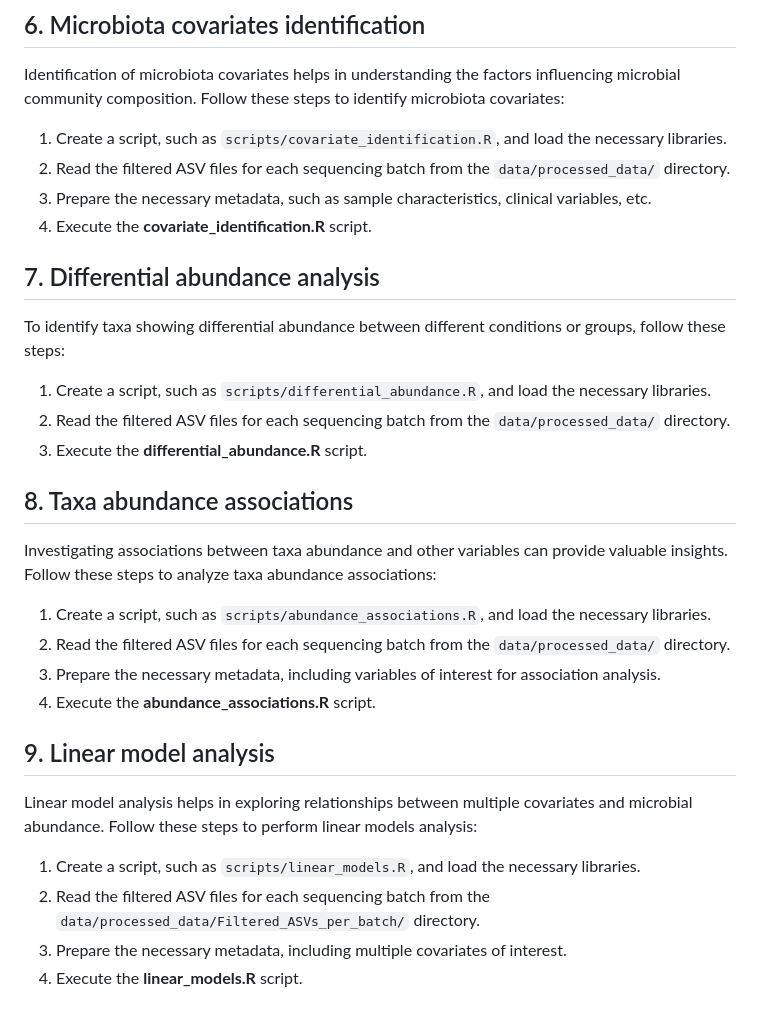
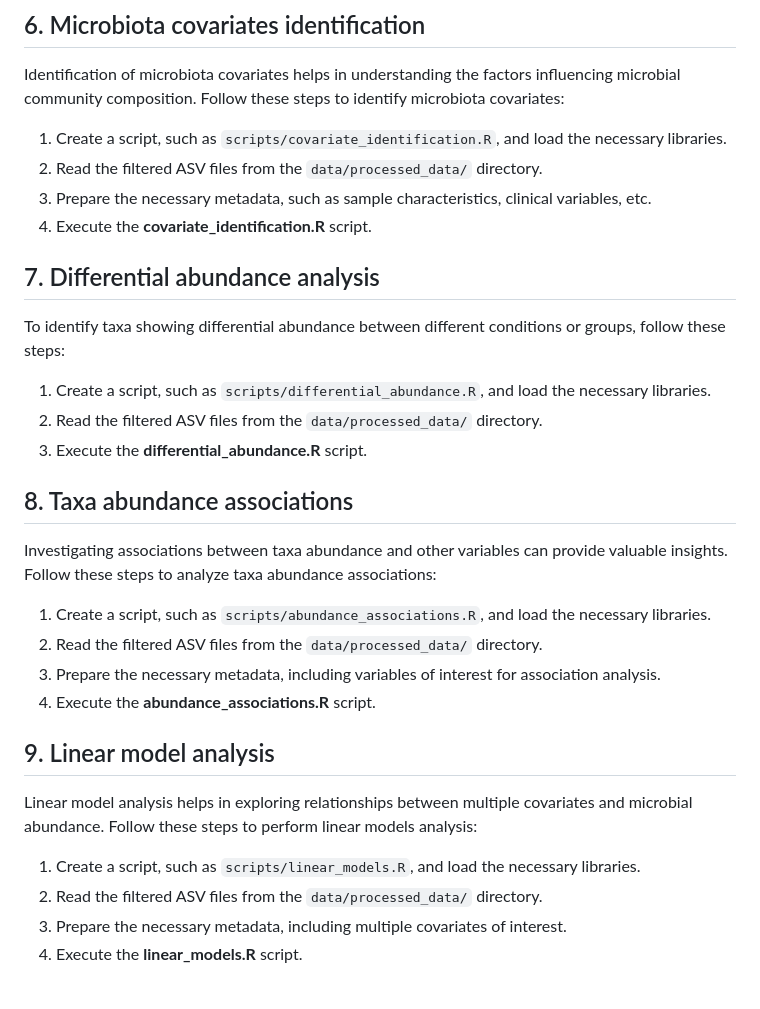
Before and after one commit to raeslab/QMP-Microbiome-CRC-confounders, a Markdown page: README.md, the part around the change. Rendered like a GitHub page.

```diff
--- a/README.md
+++ b/README.md
@@ -50,7 +50,7 @@ Quantitative Microbiome Profiling (QMP) at the ASV level enables the quantificat
 Identification of microbiota covariates helps in understanding the factors influencing microbial community composition. Follow these steps to identify microbiota covariates:
 
 1. Create a script, such as `scripts/covariate_identification.R`, and load the necessary libraries.
-2. Read the filtered ASV files for each sequencing batch from the `data/processed_data/` directory.
+2. Read the filtered ASV files from the `data/processed_data/` directory.
 3. Prepare the necessary metadata, such as sample characteristics, clinical variables, etc.
 4. Execute the **covariate_identification.R** script.
 
@@ -59,7 +59,7 @@ Identification of microbiota covariates helps in understanding the factors influ
 To identify taxa showing differential abundance between different conditions or groups, follow these steps:
 
 1. Create a script, such as `scripts/differential_abundance.R`, and load the necessary libraries.
-2. Read the filtered ASV files for each sequencing batch from the `data/processed_data/` directory.
+2. Read the filtered ASV files from the `data/processed_data/` directory.
 3. Execute the **differential_abundance.R** script.
 
 ## 8. Taxa abundance associations
@@ -67,7 +67,7 @@ To identify taxa showing differential abundance between different conditions or
 Investigating associations between taxa abundance and other variables can provide valuable insights. Follow these steps to analyze taxa abundance associations:
 
 1. Create a script, such as `scripts/abundance_associations.R`, and load the necessary libraries.
-2. Read the filtered ASV files for each sequencing batch from the `data/processed_data/` directory.
+2. Read the filtered ASV files from the `data/processed_data/` directory.
 3. Prepare the necessary metadata, including variables of interest for association analysis.
 4. Execute the **abundance_associations.R** script.
 
@@ -76,7 +76,7 @@ Investigating associations between taxa abundance and other variables can provid
 Linear model analysis helps in exploring relationships between multiple covariates and microbial abundance. Follow these steps to perform linear models analysis:
 
 1. Create a script, such as `scripts/linear_models.R`, and load the necessary libraries.
-2. Read the filtered ASV files for each sequencing batch from the `data/processed_data/Filtered_ASVs_per_batch/` directory.
+2. Read the filtered ASV files from the `data/processed_data/` directory.
 3. Prepare the necessary metadata, including multiple covariates of interest.
 4. Execute the **linear_models.R** script.
 
```
